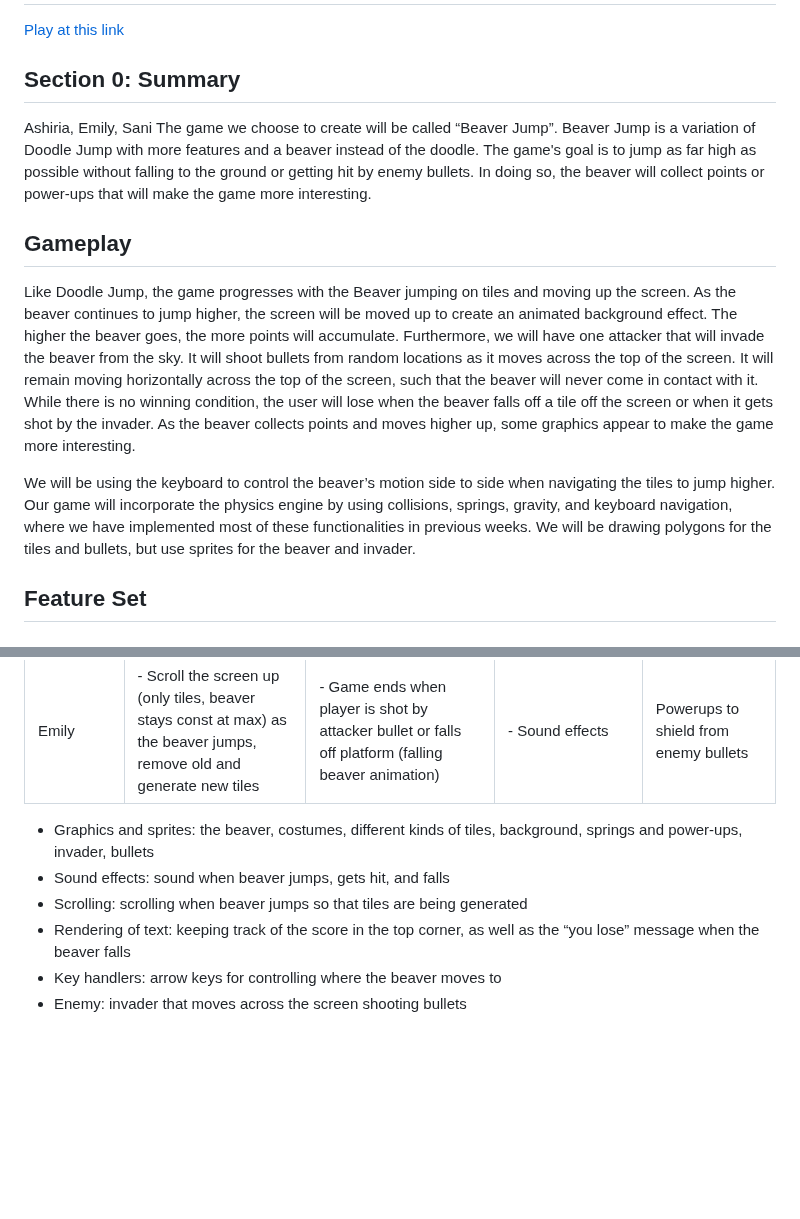
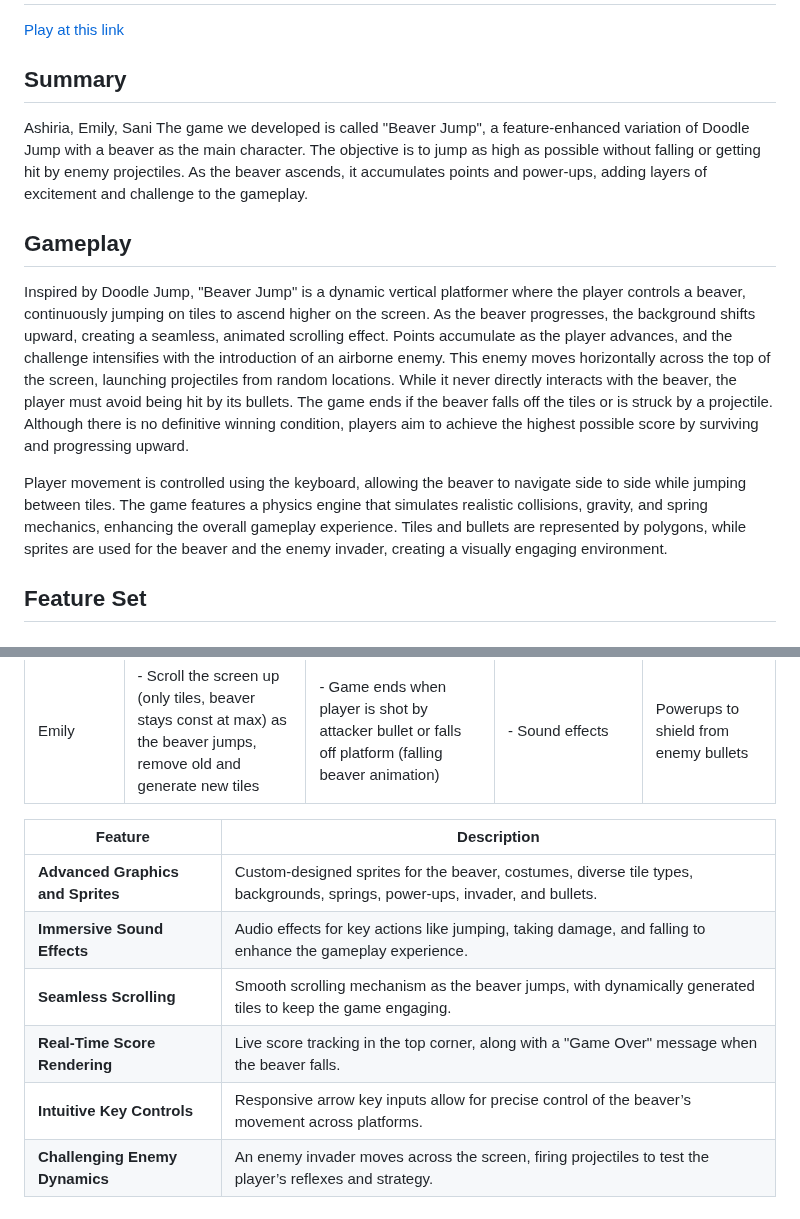
Before and after one commit to emadee05/beaver-jump, a Markdown page: README.md, 2 parts joined by grey strips. Drawn GitHub-style; blank space fills up the shorter version.

```diff
--- a/README.md
+++ b/README.md
@@ -1,14 +1,14 @@
 # Beaver Jump!!
 [Play at this link](https://emadee05.github.io/beaver-jump/)
 
-## Section 0: Summary
+## Summary
 Ashiria, Emily, Sani
-The game we choose to create will be called “Beaver Jump”. Beaver Jump is a variation of Doodle Jump with more features and a beaver instead of the doodle. The game's goal is to jump as far high as possible without falling to the ground or getting hit by enemy bullets. In doing so, the beaver will collect points or power-ups that will make the game more interesting.
+The game we developed is called "Beaver Jump", a feature-enhanced variation of Doodle Jump with a beaver as the main character. The objective is to jump as high as possible without falling or getting hit by enemy projectiles. As the beaver ascends, it accumulates points and power-ups, adding layers of excitement and challenge to the gameplay.
 
 ## Gameplay
-Like Doodle Jump, the game progresses with the Beaver jumping on tiles and moving up the screen. As the beaver continues to jump higher, the screen will be moved up to create an animated background effect. The higher the beaver goes, the more points will accumulate. Furthermore, we will have one attacker that will invade the beaver from the sky. It will shoot bullets from random locations as it moves across the top of the screen. It will remain moving horizontally across the top of the screen, such that the beaver will never come in contact with it. While there is no winning condition, the user will lose when the beaver falls off a tile off the screen or when it gets shot by the invader. As the beaver collects points and moves higher up, some graphics appear to make the game more interesting.
+Inspired by Doodle Jump, "Beaver Jump" is a dynamic vertical platformer where the player controls a beaver, continuously jumping on tiles to ascend higher on the screen. As the beaver progresses, the background shifts upward, creating a seamless, animated scrolling effect. Points accumulate as the player advances, and the challenge intensifies with the introduction of an airborne enemy. This enemy moves horizontally across the top of the screen, launching projectiles from random locations. While it never directly interacts with the beaver, the player must avoid being hit by its bullets. The game ends if the beaver falls off the tiles or is struck by a projectile. Although there is no definitive winning condition, players aim to achieve the highest possible score by surviving and progressing upward.
 
-We will be using the keyboard to control the beaver’s motion side to side when navigating the tiles to jump higher. Our game will incorporate the physics engine by using collisions, springs, gravity, and keyboard navigation, where we have implemented most of these functionalities in previous weeks. We will be drawing polygons for the tiles and bullets, but use sprites for the beaver and invader.
+Player movement is controlled using the keyboard, allowing the beaver to navigate side to side while jumping between tiles. The game features a physics engine that simulates realistic collisions, gravity, and spring mechanics, enhancing the overall gameplay experience. Tiles and bullets are represented by polygons, while sprites are used for the beaver and the enemy invader, creating a visually engaging environment.
 
 
 ## Feature Set
@@ -21,9 +21,11 @@ We will be using the keyboard to control the beaver’s motion side to side when
 | Sani      | - Multiplayer beavers (arrow keys and AWD keys) and jumping elastically off tiles|     Create enemy invaders and shoot at random intervals and score of the player updates depending on height | - Spring tiles | - Trampolines, and parachutes                    |
 | Emily     | - Scroll the screen up (only tiles, beaver stays const at max) as the beaver jumps, remove old and generate new tiles      | - Game ends when player is shot by attacker bullet or falls off platform (falling beaver animation) |  - Sound effects | Powerups to shield from enemy bullets |
 
-- Graphics and sprites: the beaver, costumes, different kinds of tiles, background, springs and power-ups, invader, bullets
-- Sound effects: sound when beaver jumps, gets hit, and falls
-- Scrolling: scrolling when beaver jumps so that tiles are being generated
-- Rendering of text: keeping track of the score in the top corner, as well as the “you lose” message when the beaver falls
-- Key handlers: arrow keys for controlling where the beaver moves to
-- Enemy: invader that moves across the screen shooting bullets
+| **Feature**                  | **Description**                                                                                     |
+|------------------------------|-----------------------------------------------------------------------------------------------------|
+| **Advanced Graphics and Sprites**  | Custom-designed sprites for the beaver, costumes, diverse tile types, backgrounds, springs, power-ups, invader, and bullets. |
+| **Immersive Sound Effects**        | Audio effects for key actions like jumping, taking damage, and falling to enhance the gameplay experience. |
+| **Seamless Scrolling**             | Smooth scrolling mechanism as the beaver jumps, with dynamically generated tiles to keep the game engaging. |
+| **Real-Time Score Rendering**      | Live score tracking in the top corner, along with a "Game Over" message when the beaver falls. |
+| **Intuitive Key Controls**         | Responsive arrow key inputs allow for precise control of the beaver’s movement across platforms. |
+| **Challenging Enemy Dynamics**     | An enemy invader moves across the screen, firing projectiles to test the player’s reflexes and strategy. |
```
